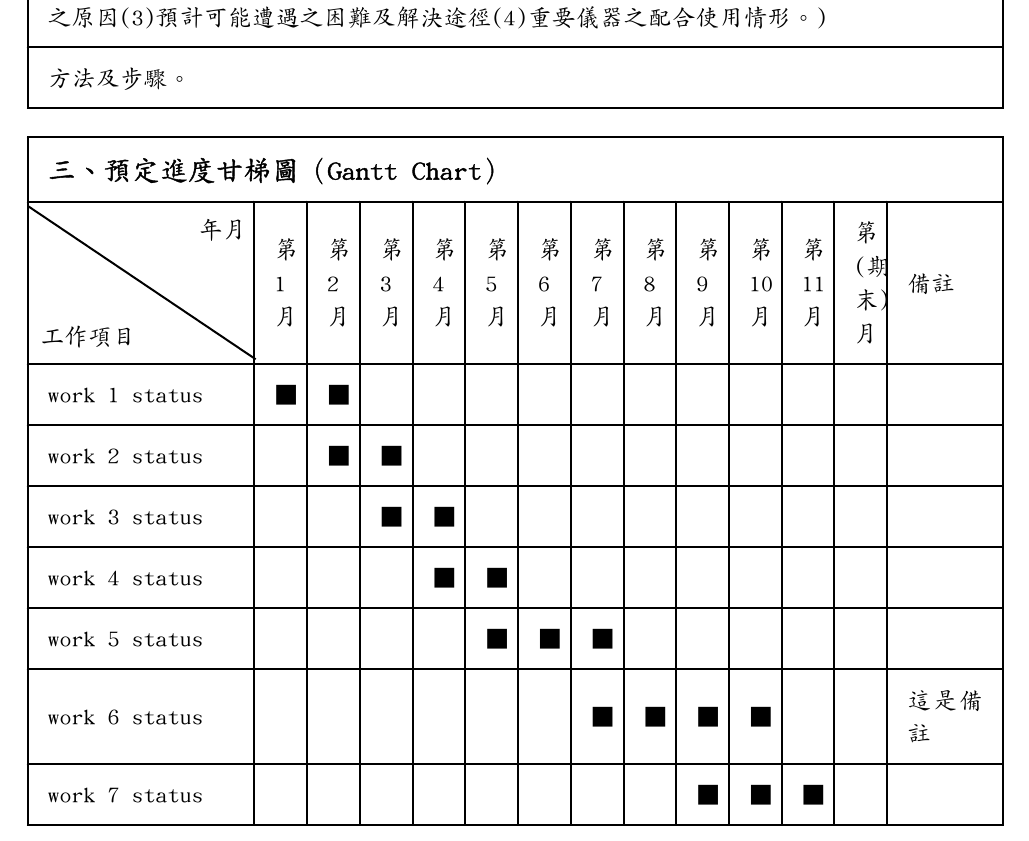
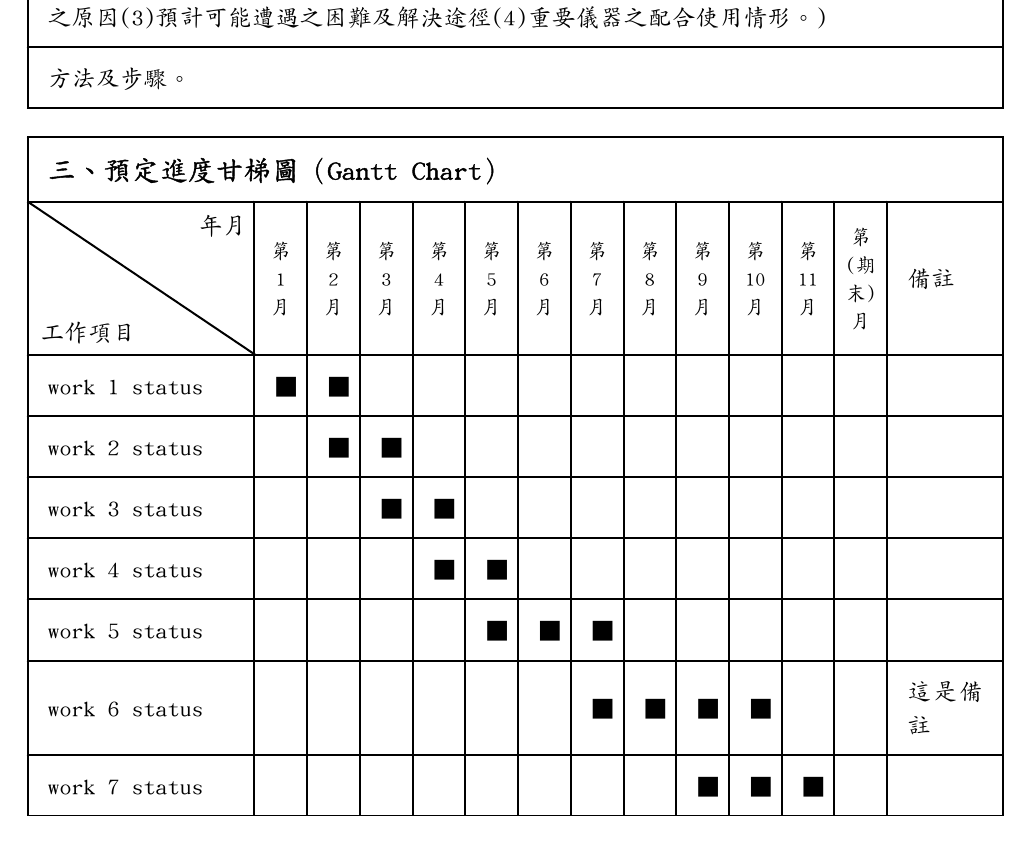
Before and after one commit to okatsn/TypstTemplates, a Typst document (cwa-project/apply.typ, which reads cwa-project/src/apply.typ): part of page 2 of 3, cut so that both start at the same text. Compiled offline with Typst 0.15.

Commit message:
Set month headers text format.

```diff
--- a/cwa-project/src/apply.typ
+++ b/cwa-project/src/apply.typ
@@ -125,6 +126,7 @@
         [第#linebreak()10#linebreak()月],
         [第#linebreak()11#linebreak()月],
         [第#linebreak() (期末)#linebreak()月],
+      ).map(v => sz10c(v)),
       [備註],
     ),
   )
```
Also changed, not shown: cwa-project/src/apply.typ (1 more changed lines). Lines whose indentation alone changed are shown as unchanged.
